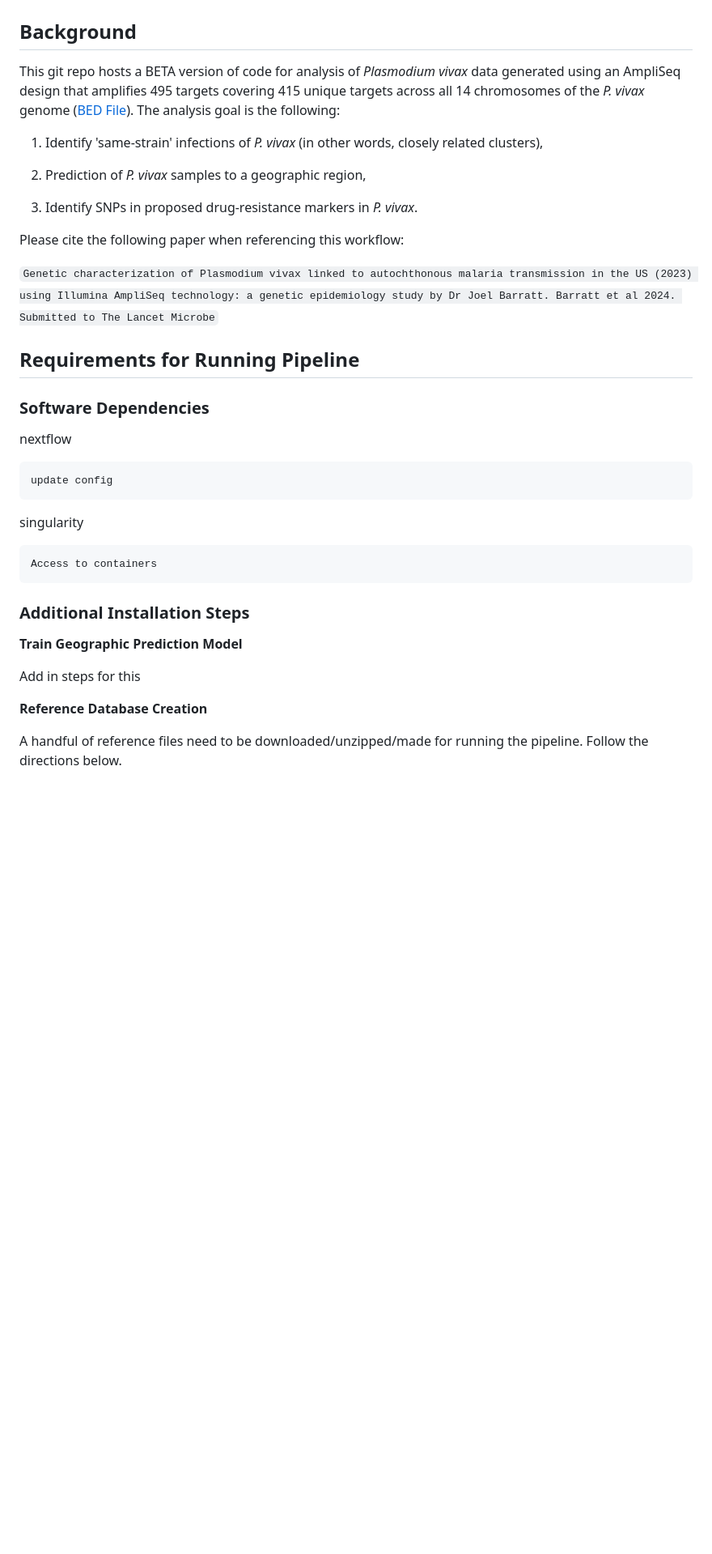
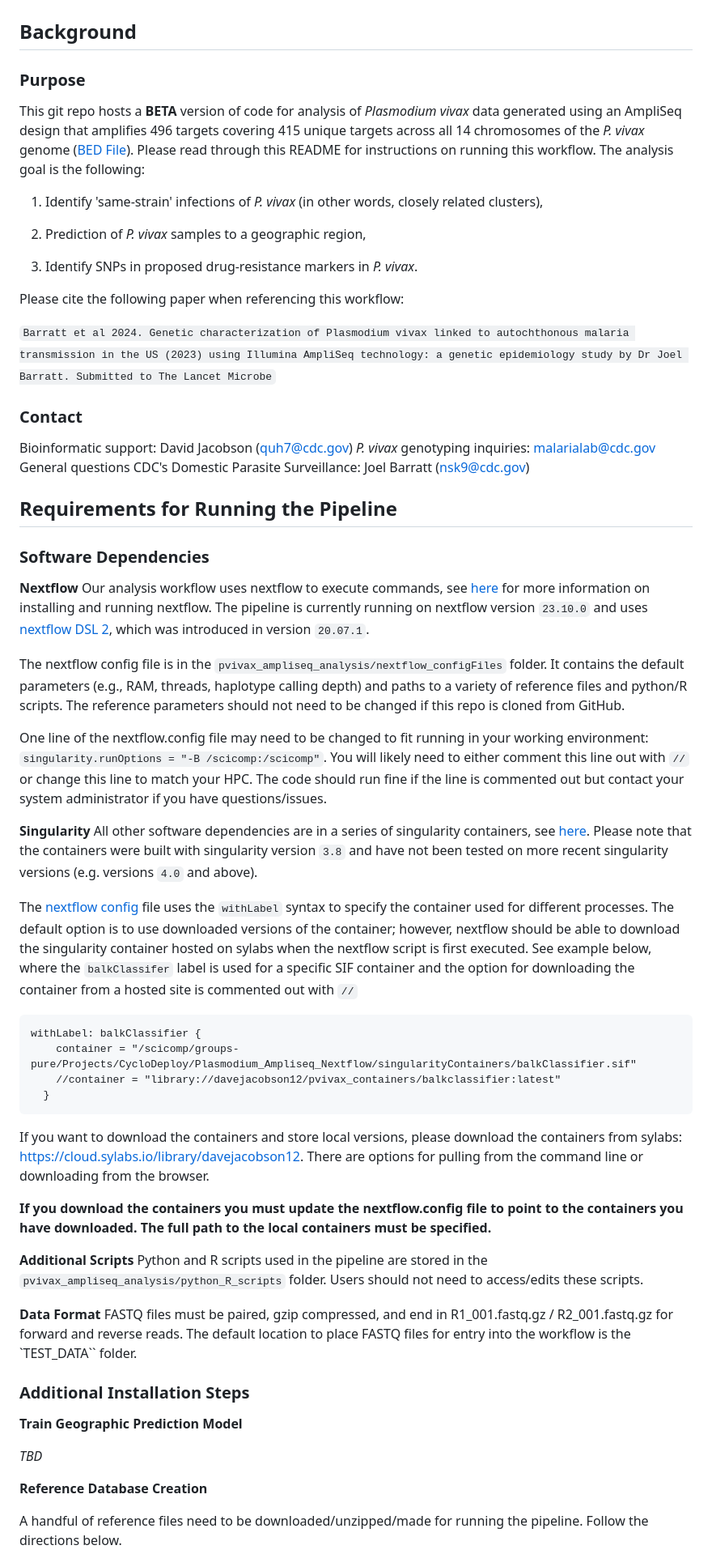
Before and after one commit to CDCgov/pvivax_ampliseq_analysis, a Markdown page: README.md, the part around one of its changes. Shown at 81% size. Drawn GitHub-style; blank space fills up the shorter version.

```diff
--- a/README.md
+++ b/README.md
@@ -2,7 +2,8 @@
 
 ## Background
 
-This git repo hosts a BETA version of code for analysis of *Plasmodium vivax* data generated using an AmpliSeq design that amplifies 495 targets covering 415 unique targets across all 14 chromosomes of the *P. vivax* genome ([BED File](./AmpliSeq_Design.bed)). The analysis goal is the following:
+### Purpose
+This git repo hosts a **BETA** version of code for analysis of *Plasmodium vivax* data generated using an AmpliSeq design that amplifies 496 targets covering 415 unique targets across all 14 chromosomes of the *P. vivax* genome ([BED File](./AmpliSeq_Design.bed)). Please read through this README for instructions on running this workflow. The analysis goal is the following:
 
 1) Identify 'same-strain' infections of *P. vivax* (in other words, closely related clusters),
 
@@ -12,26 +13,51 @@ This git repo hosts a BETA version of code for analysis of *Plasmodium vivax* da
 
 Please cite the following paper when referencing this workflow:
 
-`Genetic characterization of Plasmodium vivax linked to autochthonous malaria transmission in the US (2023) using Illumina AmpliSeq technology: a genetic epidemiology study by Dr Joel Barratt. Barratt et al 2024. Submitted to The Lancet Microbe`
+`Barratt et al 2024. Genetic characterization of Plasmodium vivax linked to autochthonous malaria transmission in the US (2023) using Illumina AmpliSeq technology: a genetic epidemiology study by Dr Joel Barratt. Submitted to The Lancet Microbe`
+
+### Contact
+Bioinformatic support: David Jacobson (quh7@cdc.gov)
+*P. vivax* genotyping inquiries: malarialab@cdc.gov
+General questions CDC's Domestic Parasite Surveillance: Joel Barratt (nsk9@cdc.gov)
 
 
-
-## Requirements for Running Pipeline
+## Requirements for Running the Pipeline
 
 ### Software Dependencies
-nextflow
+**Nextflow**
+Our analysis workflow uses nextflow to execute commands, see [here](https://www.nextflow.io/docs/latest/index.html) for more information on installing and running nextflow. The pipeline is currently running on nextflow version `23.10.0` and uses [nextflow DSL 2](https://www.nextflow.io/blog/2020/dsl2-is-here.html), which was introduced in version `20.07.1`.
 
-    update config
+The nextflow config file is in the `pvivax_ampliseq_analysis/nextflow_configFiles` folder. It contains the default parameters (e.g., RAM, threads, haplotype calling depth) and paths to a variety of reference files and python/R scripts. The reference parameters should not need to be changed if this repo is cloned from GitHub.
 
-singularity
+One line of the nextflow.config file may need to be changed to fit running in your working environment: `singularity.runOptions = "-B /scicomp:/scicomp"`. You will likely need to either comment this line out with `//` or change this line to match your HPC. The code should run fine if the line is commented out but contact your system administrator if you have questions/issues.
 
-    Access to containers
+
+**Singularity**
+All other software dependencies are in a series of singularity containers, see [here](https://docs.sylabs.io/guides/latest/user-guide/). Please note that the containers were built with singularity version `3.8` and have not been tested on more recent singularity versions (e.g. versions `4.0` and above).
+
+The [nextflow config](nextflow_configFiles/nextflow.config) file uses the `withLabel` syntax to specify the container used for different processes. The default option is to use downloaded versions of the container; however, nextflow should be able to download the singularity container hosted on sylabs when the nextflow script is first executed. See example below, where the `balkClassifer` label is used for a specific SIF container and the option for downloading the container from a hosted site is commented out with `//`
+
+    withLabel: balkClassifier {
+        container = "/scicomp/groups-pure/Projects/CycloDeploy/Plasmodium_Ampliseq_Nextflow/singularityContainers/balkClassifier.sif"
+        //container = "library://davejacobson12/pvivax_containers/balkclassifier:latest"
+      }
+
+If you want to download the containers and store local versions, please download the containers from sylabs: https://cloud.sylabs.io/library/davejacobson12. There are options for pulling from the command line or downloading from the browser.
+
+**If you download the containers you must update the nextflow.config file to point to the containers you have downloaded. The full path to the local containers must be specified.**
+
+
+**Additional Scripts**
+Python and R scripts used in the pipeline are stored in the `pvivax_ampliseq_analysis/python_R_scripts` folder. Users should not need to access/edits these scripts.
+
+**Data Format**
+FASTQ files must be paired, gzip compressed, and end in R1_001.fastq.gz / R2_001.fastq.gz for forward and reverse reads. The default location to place FASTQ files for entry into the workflow is the `TEST_DATA`` folder.
 
 ### Additional Installation Steps
 
 **Train Geographic Prediction Model**
 
-Add in steps for this
+*TBD*
 
 **Reference Database Creation**
 
```
Also changed, not shown: other parts of README.md (+28 -8 lines).
